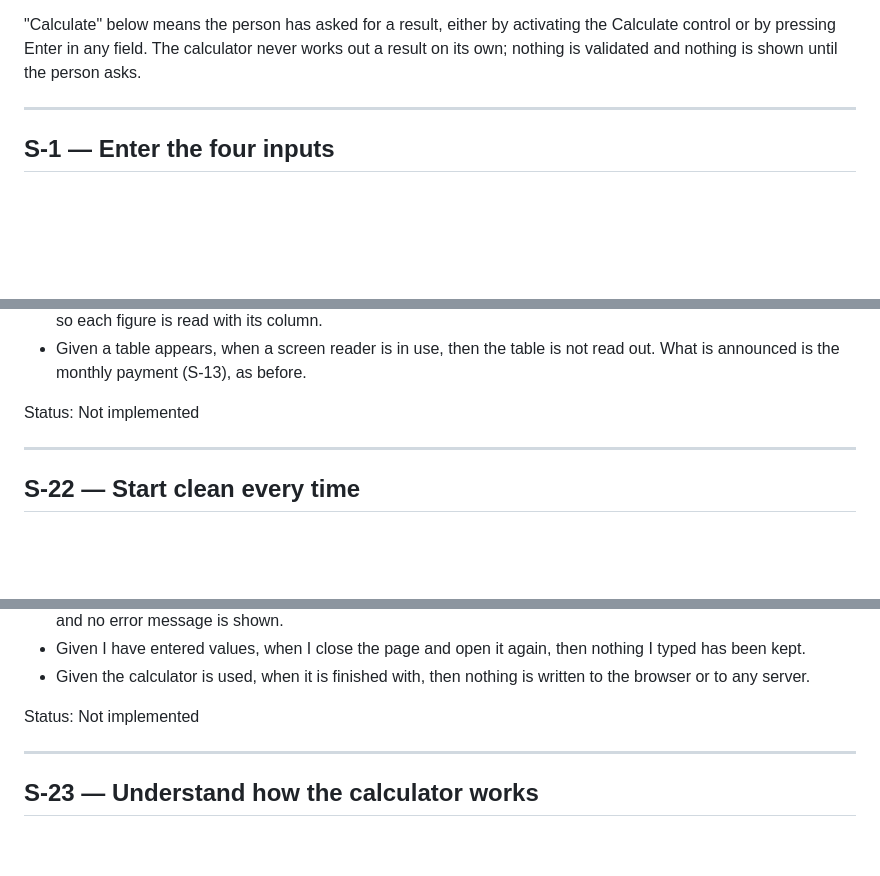
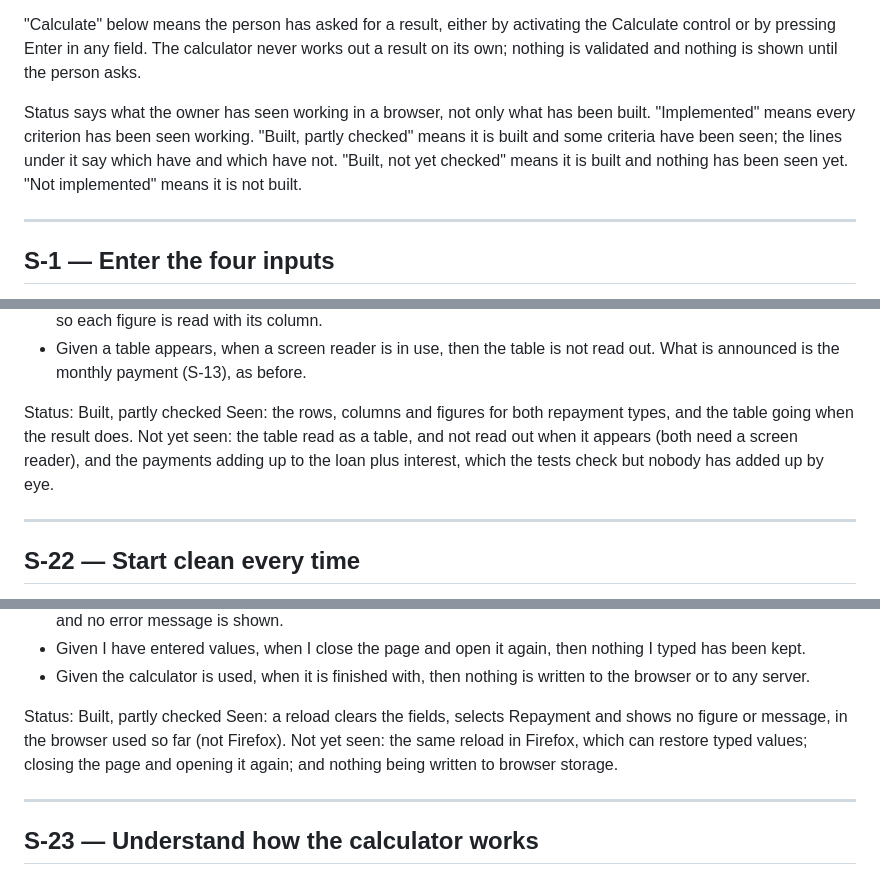
Before and after one commit to umar-ayaz/umar-ayaz-calculator, a Markdown page: docs/user-stories.md, 3 parts joined by grey strips. Rendered like a GitHub page; blank space fills up the shorter version.

```diff
--- a/docs/user-stories.md
+++ b/docs/user-stories.md
@@ -16,6 +16,13 @@ the order follows meaning.
 activating the Calculate control or by pressing Enter in any field. The
 calculator never works out a result on its own; nothing is validated and
 nothing is shown until the person asks.
+
+Status says what the owner has seen working in a browser, not only what has
+been built. "Implemented" means every criterion has been seen working. "Built,
+partly checked" means it is built and some criteria have been seen; the lines
+under it say which have and which have not. "Built, not yet checked" means it
+is built and nothing has been seen yet. "Not implemented" means it is not
+built.
 
 ---
 
@@ -552,7 +573,12 @@ Clearing and access
 - Given a table appears, when a screen reader is in use, then the table is not
   read out. What is announced is the monthly payment (S-13), as before.
 
-Status: Not implemented
+Status: Built, partly checked
+Seen: the rows, columns and figures for both repayment types, and the table
+going when the result does.
+Not yet seen: the table read as a table, and not read out when it appears (both
+need a screen reader), and the payments adding up to the loan plus interest,
+which the tests check but nobody has added up by eye.
 
 ---
 
@@ -575,7 +601,12 @@ Acceptance criteria
 - Given the calculator is used, when it is finished with, then nothing is
   written to the browser or to any server.
 
-Status: Not implemented
+Status: Built, partly checked
+Seen: a reload clears the fields, selects Repayment and shows no figure or
+message, in the browser used so far (not Firefox).
+Not yet seen: the same reload in Firefox, which can restore typed values;
+closing the page and opening it again; and nothing being written to browser
+storage.
 
 ---
 
```
Also changed, not shown: other parts of docs/user-stories.md (+31 -15 lines).
